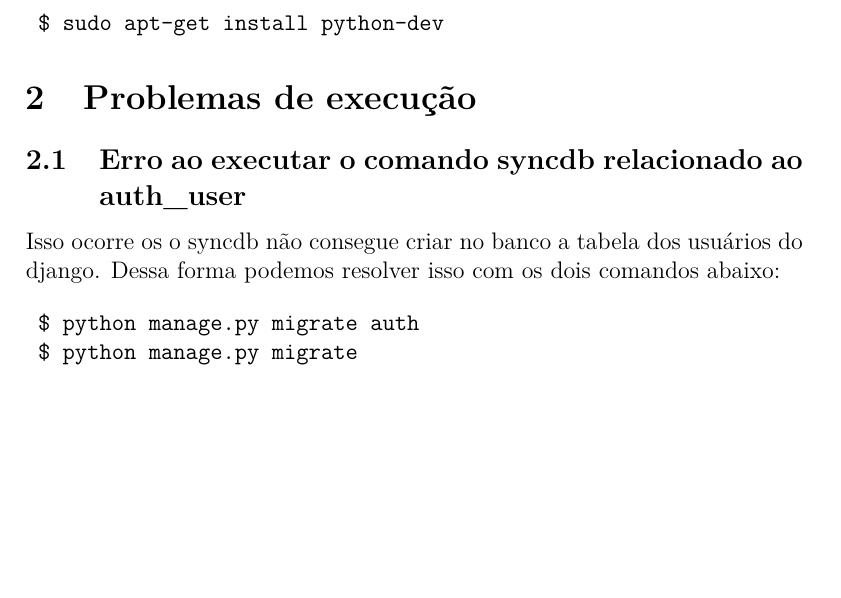
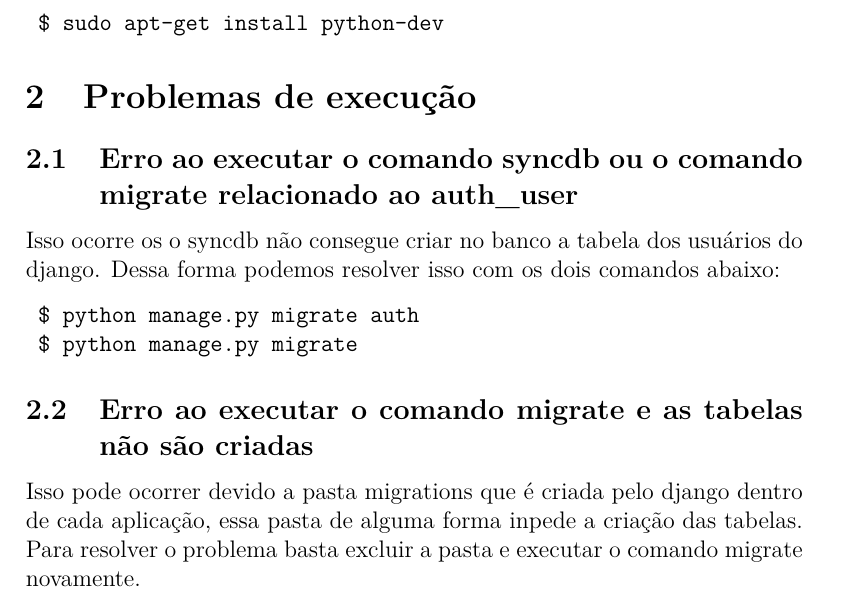
Before and after one commit to IDEHCO3/documentation, a LaTeX document (problemas_na_instalacao_do_idehco3.tex): part of page 1 of 2, cut so that both start at the same text, the shorter picture padded with empty space. Compiled offline with pdfLaTeX.

Commit message:
Added one more execution error tip.

```diff
--- a/problemas_na_instalacao_do_idehco3.tex
+++ b/problemas_na_instalacao_do_idehco3.tex
@@ -37,13 +37,16 @@
 
 \section{Problemas de execução}
 
-\subsection{Erro ao executar o comando syncdb relacionado ao auth\_user}
+\subsection{Erro ao executar o comando syncdb ou o comando migrate relacionado ao auth\_user}
 Isso ocorre os o syncdb não consegue criar no banco a tabela dos usuários do django. Dessa forma podemos resolver isso com os dois comandos abaixo:
 
 \begin{verbatim}
 	$ python manage.py migrate auth
 	$ python manage.py migrate
 \end{verbatim}
+
+\subsection{Erro ao executar o comando migrate e as tabelas não são criadas}
+Isso pode ocorrer devido a pasta migrations que é criada pelo django dentro de cada aplicação, essa pasta de alguma forma inpede a criação das tabelas. Para resolver o problema basta excluir a pasta e executar o comando migrate novamente.
 
 \section{Lembretes}
 
```
Also changed, not shown: problemas_na_instalacao_do_idehco3.pdf.
